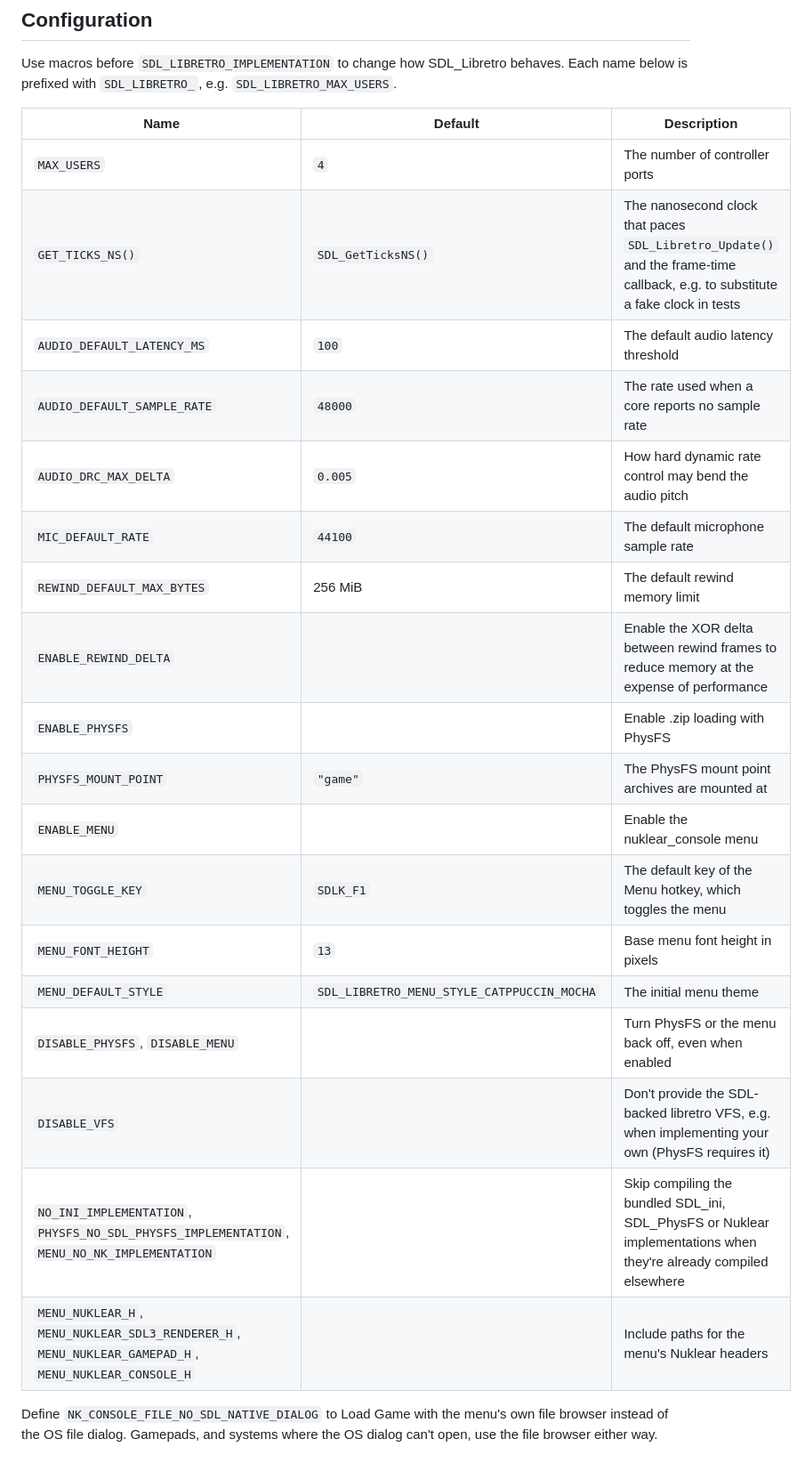
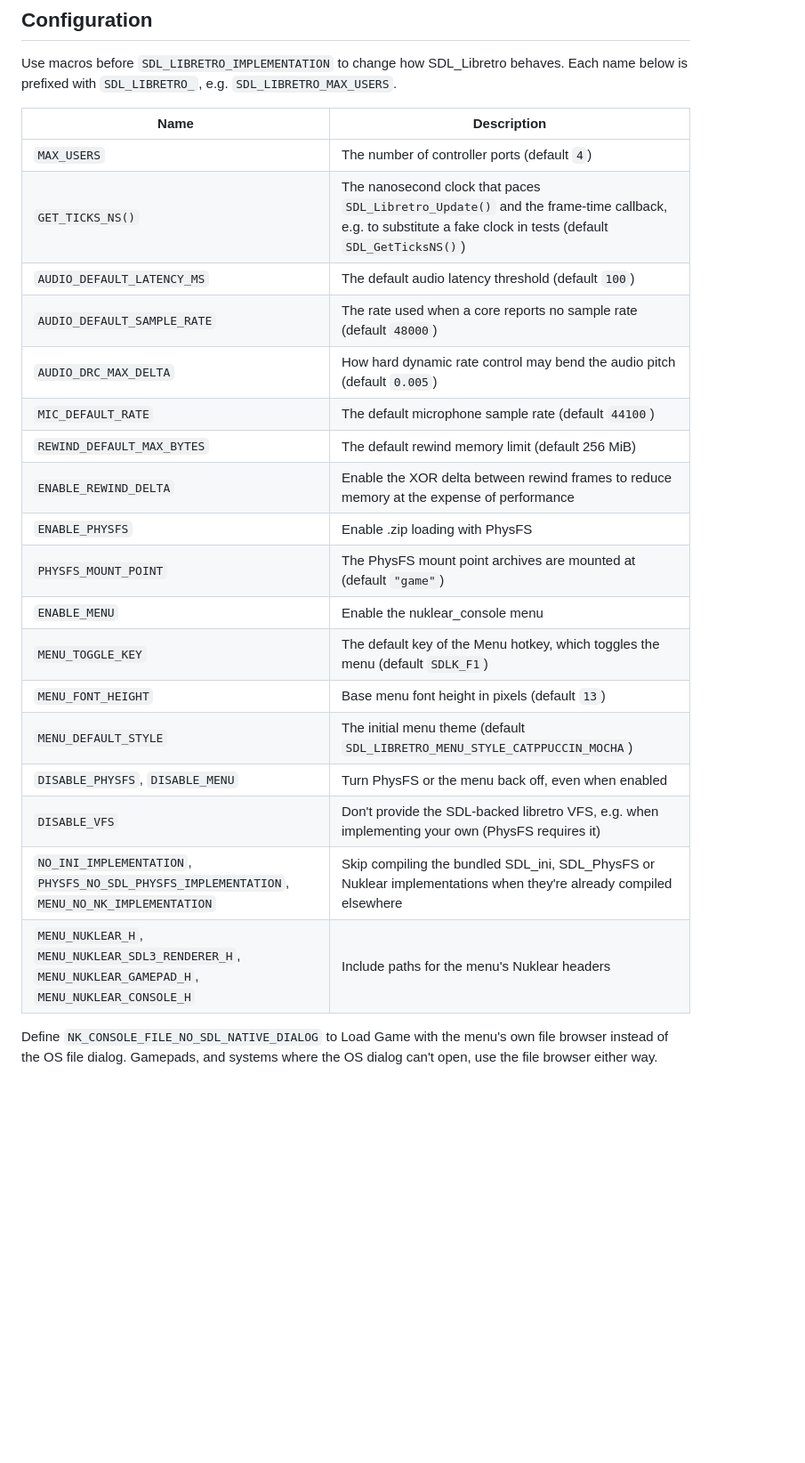
Before and after one commit to RobLoach/SDL_libretro, a Markdown page: README.md, the part around the change. Shown at 89% size. Rendered like a GitHub page; blank space fills up the shorter version.

Commit message:
Move config defaults into descriptions

```diff
--- a/README.md
+++ b/README.md
@@ -219,26 +219,26 @@ See [`example/SDL_libretro_embed.html`](example/SDL_libretro_embed.html) for a c
 
 Use macros before `SDL_LIBRETRO_IMPLEMENTATION` to change how SDL_Libretro behaves. Each name below is prefixed with `SDL_LIBRETRO_`, e.g. `SDL_LIBRETRO_MAX_USERS`.
 
-| Name | Default | Description |
-| --- | --- | --- |
-| `MAX_USERS` | `4` | The number of controller ports |
-| `GET_TICKS_NS()` | `SDL_GetTicksNS()` | The nanosecond clock that paces `SDL_Libretro_Update()` and the frame-time callback, e.g. to substitute a fake clock in tests |
-| `AUDIO_DEFAULT_LATENCY_MS` | `100` | The default audio latency threshold |
-| `AUDIO_DEFAULT_SAMPLE_RATE` | `48000` | The rate used when a core reports no sample rate |
-| `AUDIO_DRC_MAX_DELTA` | `0.005` | How hard dynamic rate control may bend the audio pitch |
-| `MIC_DEFAULT_RATE` | `44100` | The default microphone sample rate |
-| `REWIND_DEFAULT_MAX_BYTES` | 256 MiB | The default rewind memory limit |
-| `ENABLE_REWIND_DELTA` | | Enable the XOR delta between rewind frames to reduce memory at the expense of performance |
-| `ENABLE_PHYSFS` | | Enable .zip loading with PhysFS |
-| `PHYSFS_MOUNT_POINT` | `"game"` | The PhysFS mount point archives are mounted at |
-| `ENABLE_MENU` | | Enable the nuklear_console menu |
-| `MENU_TOGGLE_KEY` | `SDLK_F1` | The default key of the Menu hotkey, which toggles the menu |
-| `MENU_FONT_HEIGHT` | `13` | Base menu font height in pixels |
-| `MENU_DEFAULT_STYLE` | `SDL_LIBRETRO_MENU_STYLE_CATPPUCCIN_MOCHA` | The initial menu theme |
-| `DISABLE_PHYSFS`, `DISABLE_MENU` | | Turn PhysFS or the menu back off, even when enabled |
-| `DISABLE_VFS` | | Don't provide the SDL-backed libretro VFS, e.g. when implementing your own (PhysFS requires it) |
-| `NO_INI_IMPLEMENTATION`, `PHYSFS_NO_SDL_PHYSFS_IMPLEMENTATION`, `MENU_NO_NK_IMPLEMENTATION` | | Skip compiling the bundled SDL_ini, SDL_PhysFS or Nuklear implementations when they're already compiled elsewhere |
-| `MENU_NUKLEAR_H`, `MENU_NUKLEAR_SDL3_RENDERER_H`, `MENU_NUKLEAR_GAMEPAD_H`, `MENU_NUKLEAR_CONSOLE_H` | | Include paths for the menu's Nuklear headers |
+| Name | Description |
+| --- | --- |
+| `MAX_USERS` | The number of controller ports (default `4`) |
+| `GET_TICKS_NS()` | The nanosecond clock that paces `SDL_Libretro_Update()` and the frame-time callback, e.g. to substitute a fake clock in tests (default `SDL_GetTicksNS()`) |
+| `AUDIO_DEFAULT_LATENCY_MS` | The default audio latency threshold (default `100`) |
+| `AUDIO_DEFAULT_SAMPLE_RATE` | The rate used when a core reports no sample rate (default `48000`) |
+| `AUDIO_DRC_MAX_DELTA` | How hard dynamic rate control may bend the audio pitch (default `0.005`) |
+| `MIC_DEFAULT_RATE` | The default microphone sample rate (default `44100`) |
+| `REWIND_DEFAULT_MAX_BYTES` | The default rewind memory limit (default 256 MiB) |
+| `ENABLE_REWIND_DELTA` | Enable the XOR delta between rewind frames to reduce memory at the expense of performance |
+| `ENABLE_PHYSFS` | Enable .zip loading with PhysFS |
+| `PHYSFS_MOUNT_POINT` | The PhysFS mount point archives are mounted at (default `"game"`) |
+| `ENABLE_MENU` | Enable the nuklear_console menu |
+| `MENU_TOGGLE_KEY` | The default key of the Menu hotkey, which toggles the menu (default `SDLK_F1`) |
+| `MENU_FONT_HEIGHT` | Base menu font height in pixels (default `13`) |
+| `MENU_DEFAULT_STYLE` | The initial menu theme (default `SDL_LIBRETRO_MENU_STYLE_CATPPUCCIN_MOCHA`) |
+| `DISABLE_PHYSFS`, `DISABLE_MENU` | Turn PhysFS or the menu back off, even when enabled |
+| `DISABLE_VFS` | Don't provide the SDL-backed libretro VFS, e.g. when implementing your own (PhysFS requires it) |
+| `NO_INI_IMPLEMENTATION`, `PHYSFS_NO_SDL_PHYSFS_IMPLEMENTATION`, `MENU_NO_NK_IMPLEMENTATION` | Skip compiling the bundled SDL_ini, SDL_PhysFS or Nuklear implementations when they're already compiled elsewhere |
+| `MENU_NUKLEAR_H`, `MENU_NUKLEAR_SDL3_RENDERER_H`, `MENU_NUKLEAR_GAMEPAD_H`, `MENU_NUKLEAR_CONSOLE_H` | Include paths for the menu's Nuklear headers |
 
 Define `NK_CONSOLE_FILE_NO_SDL_NATIVE_DIALOG` to Load Game with the menu's own file browser instead of the OS file dialog. Gamepads, and systems where the OS dialog can't open, use the file browser either way.
 
```
